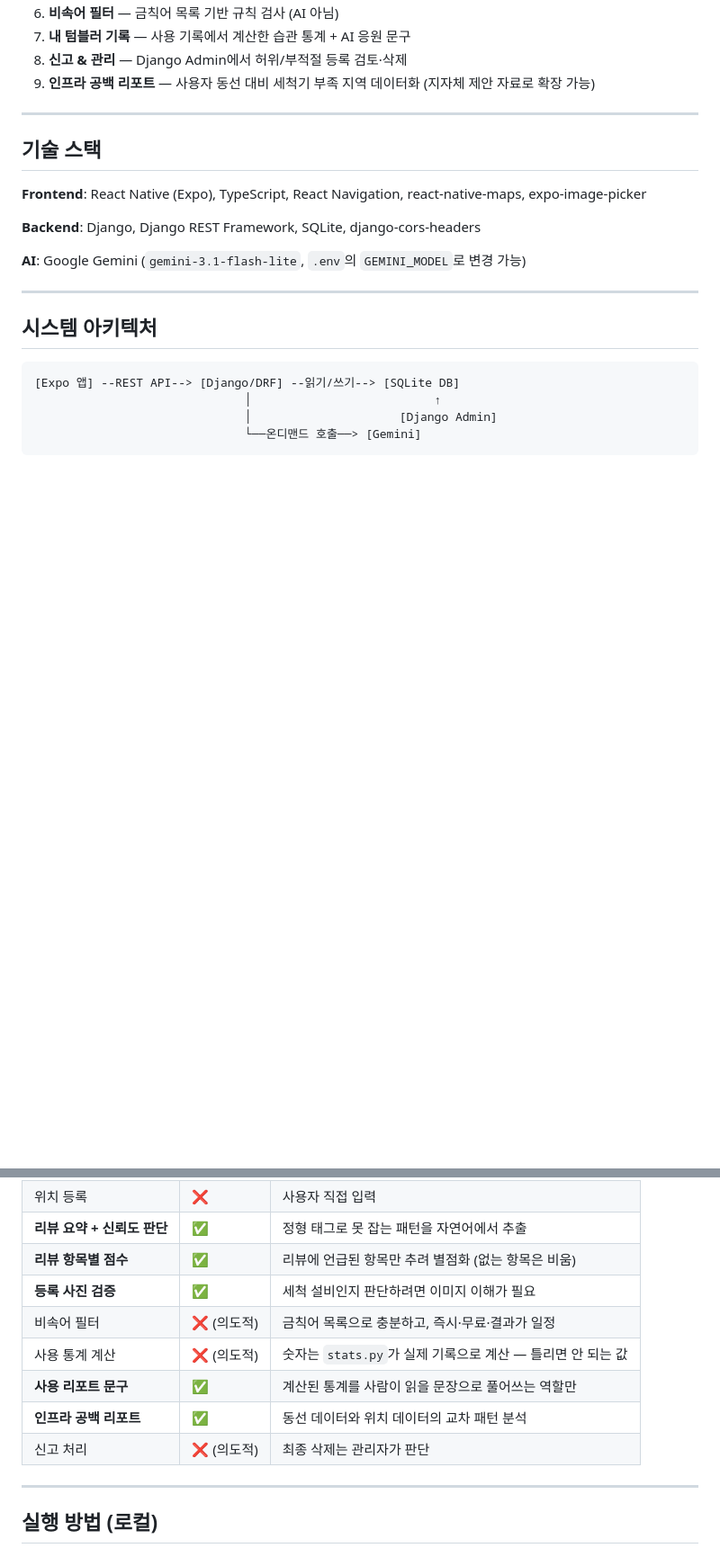
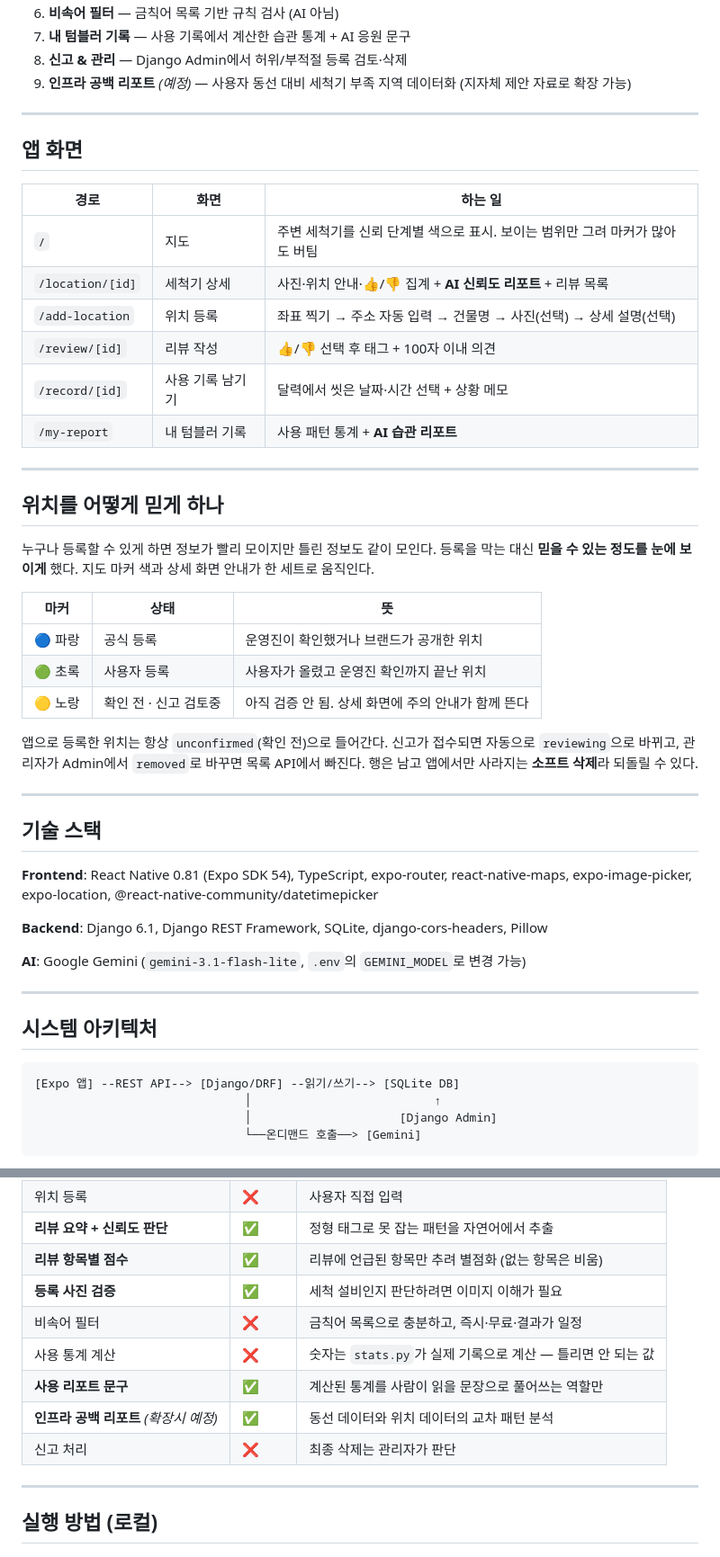
Before and after one commit to beyourselv05/washmycup, a Markdown page: README.md, 2 parts joined by grey strips. Shown: that part at 90% size. Drawn GitHub-style; blank space fills up the shorter version.

```diff
--- a/README.md
+++ b/README.md
@@ -39,15 +46,46 @@ LG전자의 무료 세척기 마이컵(myCup)이 이미 설치되어 있지만:
 6. **비속어 필터** — 금칙어 목록 기반 규칙 검사 (AI 아님)
 7. **내 텀블러 기록** — 사용 기록에서 계산한 습관 통계 + AI 응원 문구
 8. **신고 & 관리** — Django Admin에서 허위/부적절 등록 검토·삭제
-9. **인프라 공백 리포트** — 사용자 동선 대비 세척기 부족 지역 데이터화 (지자체 제안 자료로 확장 가능)
+9. **인프라 공백 리포트** *(예정)* — 사용자 동선 대비 세척기 부족 지역 데이터화 (지자체 제안 자료로 확장 가능)
+
+---
+
+## 앱 화면
+
+| 경로 | 화면 | 하는 일 |
+| --- | --- | --- |
+| `/` | 지도 | 주변 세척기를 신뢰 단계별 색으로 표시. 보이는 범위만 그려 마커가 많아도 버팀 |
+| `/location/[id]` | 세척기 상세 | 사진·위치 안내·👍/👎 집계 + **AI 신뢰도 리포트** + 리뷰 목록 |
+| `/add-location` | 위치 등록 | 좌표 찍기 → 주소 자동 입력 → 건물명 → 사진(선택) → 상세 설명(선택) |
+| `/review/[id]` | 리뷰 작성 | 👍/👎 선택 후 태그 + 100자 이내 의견 |
+| `/record/[id]` | 사용 기록 남기기 | 달력에서 씻은 날짜·시간 선택 + 상황 메모 |
+| `/my-report` | 내 텀블러 기록 | 사용 패턴 통계 + **AI 습관 리포트** |
+
+---
+
+## 위치를 어떻게 믿게 하나
+
+누구나 등록할 수 있게 하면 정보가 빨리 모이지만 틀린 정보도 같이 모인다.
+등록을 막는 대신 **믿을 수 있는 정도를 눈에 보이게** 했다. 지도 마커 색과 상세 화면 안내가 한 세트로 움직인다.
+
+| 마커 | 상태 | 뜻 |
+| --- | --- | --- |
+| 🔵 파랑 | 공식 등록 | 운영진이 확인했거나 브랜드가 공개한 위치 |
+| 🟢 초록 | 사용자 등록 | 사용자가 올렸고 운영진 확인까지 끝난 위치 |
+| 🟡 노랑 | 확인 전 · 신고 검토중 | 아직 검증 안 됨. 상세 화면에 주의 안내가 함께 뜬다 |
+
+앱으로 등록한 위치는 항상 `unconfirmed`(확인 전)으로 들어간다.
+신고가 접수되면 자동으로 `reviewing`으로 바뀌고, 관리자가 Admin에서 `removed`로 바꾸면 목록 API에서 빠진다.
+행은 남고 앱에서만 사라지는 **소프트 삭제**라 되돌릴 수 있다.
 
 ---
 
 ## 기술 스택
 
-**Frontend**: React Native (Expo), TypeScript, React Navigation, react-native-maps, expo-image-picker
+**Frontend**: React Native 0.81 (Expo SDK 54), TypeScript, expo-router,
+react-native-maps, expo-image-picker, expo-location, @react-native-community/datetimepicker
 
-**Backend**: Django, Django REST Framework, SQLite, django-cors-headers
+**Backend**: Django 6.1, Django REST Framework, SQLite, django-cors-headers, Pillow
 
 **AI**: Google Gemini (`gemini-3.1-flash-lite`, `.env`의 `GEMINI_MODEL`로 변경 가능)
 
@@ -77,11 +115,11 @@ API 키가 없거나 호출이 실패해도 규칙 기반 폴백으로 항상
 | **리뷰 요약 + 신뢰도 판단** | ✅ | 정형 태그로 못 잡는 패턴을 자연어에서 추출 |
 | **리뷰 항목별 점수** | ✅ | 리뷰에 언급된 항목만 추려 별점화 (없는 항목은 비움) |
 | **등록 사진 검증** | ✅ | 세척 설비인지 판단하려면 이미지 이해가 필요 |
-| 비속어 필터 | ❌ (의도적) | 금칙어 목록으로 충분하고, 즉시·무료·결과가 일정 |
-| 사용 통계 계산 | ❌ (의도적) | 숫자는 `stats.py`가 실제 기록으로 계산 — 틀리면 안 되는 값 |
+| 비속어 필터 | ❌ | 금칙어 목록으로 충분하고, 즉시·무료·결과가 일정 |
+| 사용 통계 계산 | ❌ | 숫자는 `stats.py`가 실제 기록으로 계산 — 틀리면 안 되는 값 |
 | **사용 리포트 문구** | ✅ | 계산된 통계를 사람이 읽을 문장으로 풀어쓰는 역할만 |
-| **인프라 공백 리포트** | ✅ | 동선 데이터와 위치 데이터의 교차 패턴 분석 |
-| 신고 처리 | ❌ (의도적) | 최종 삭제는 관리자가 판단 |
+| **인프라 공백 리포트** *(확장시 예정)* | ✅ | 동선 데이터와 위치 데이터의 교차 패턴 분석 |
+| 신고 처리 | ❌ | 최종 삭제는 관리자가 판단 |
 
 ---
 
```
Also changed, not shown: other parts of README.md (+28 -14 lines), docs/images/01-map.png (added), docs/images/02-reliability.png (added), docs/images/03-my-report.png (added).
